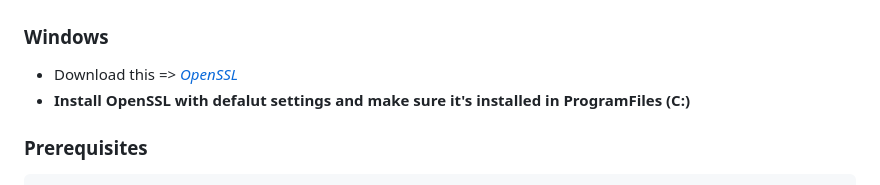
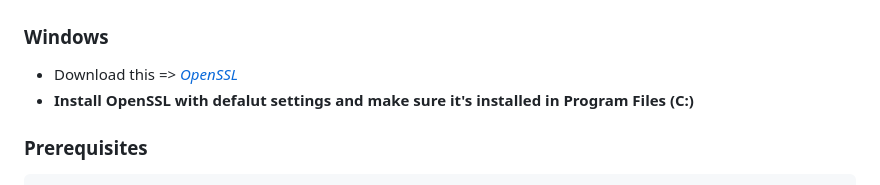
Before and after one commit to marc12302/GamblingProjectV2, a Markdown page: README.md, the part around the change. Rendered like a GitHub page.

````diff
--- a/README.md
+++ b/README.md
@@ -97,7 +97,7 @@ Poseidon Casino is a cutting-edge online gambling platform that combines the raw
 
 ### Windows
 - Download this => *[OpenSSL](https://slproweb.com/download/Win64OpenSSL-3_5_0.exe)*
-- **Install OpenSSL with defalut settings and make sure it's installed in ProgramFiles (C:)**
+- **Install OpenSSL with defalut settings and make sure it's installed in Program Files (C:)**
 
 ### Prerequisites
 ```bash
````
